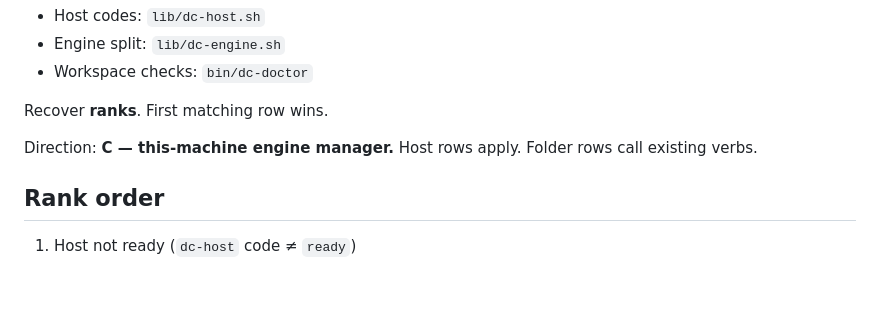
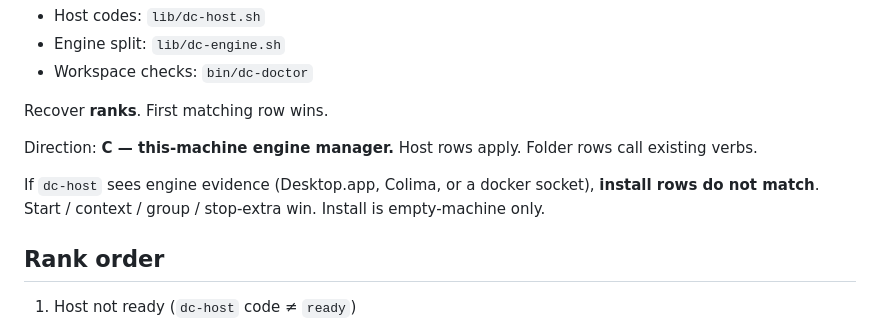
Before and after one commit to Brasth/dc-cli, a Markdown page: plans/260822-0140-docker-self-serve/phase-01-playbook.md, the part around the change. GitHub-like rendering; blank space fills up the shorter version.

```diff
--- a/plans/260822-0140-docker-self-serve/phase-01-playbook.md
+++ b/plans/260822-0140-docker-self-serve/phase-01-playbook.md
@@ -17,6 +17,8 @@ Source of truth today:
 Recover **ranks**. First matching row wins.
 
 Direction: **C — this-machine engine manager.** Host rows apply. Folder rows call existing verbs.
+
+If `dc-host` sees engine evidence (Desktop.app, Colima, or a docker socket), **install rows do not match**. Start / context / group / stop-extra win. Install is empty-machine only.
 
 ## Rank order
 
```
Also changed, not shown: plans/260822-0140-docker-self-serve/plan.md (+43 -21 lines).
